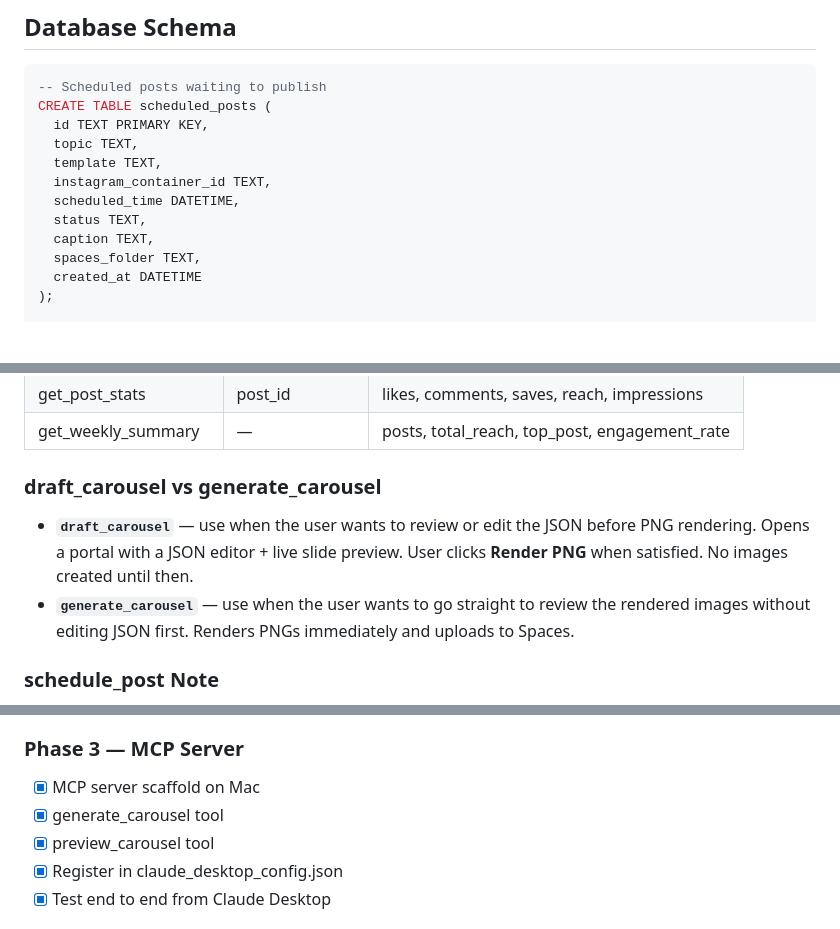
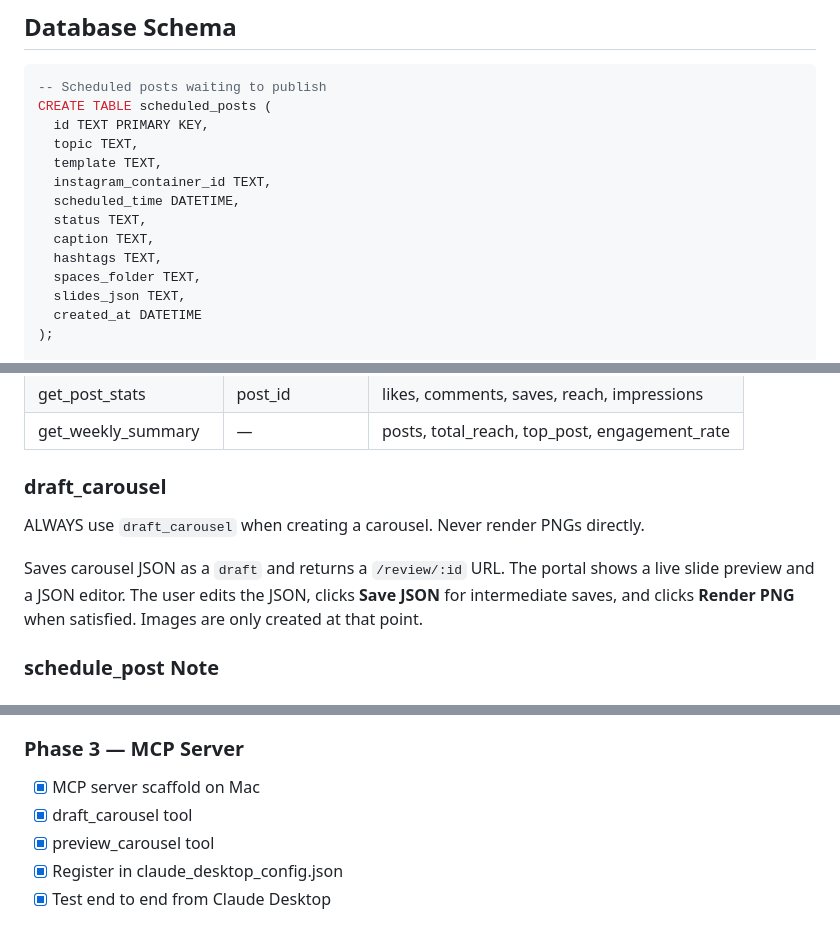
Before and after one commit to santu-git/instagram-content-pipeline, a Markdown page: CLAUDE.md, 3 parts joined by grey strips. Drawn GitHub-style; blank space fills up the shorter version.

Commit message:
Update CLAUDE.md to reflect current state after draft-mode merge
- Remove generate_carousel from MCP tools table (tool was deleted)
- Rewrite draft_carousel section — describes Save JSON + Render PNG flow
- Fix Phase 3 checklist: generate_carousel → draft_carousel
- Add slides_json and hashtags columns to scheduled_posts schema
- Add review.html to project structure
- Add draft mode and calendar time display to Phase 5 checklist

Co-Authored-By: Claude Sonnet 4.6 <noreply@anthropic.com>

```diff
--- a/CLAUDE.md
+++ b/CLAUDE.md
@@ -207,7 +208,9 @@ CREATE TABLE scheduled_posts (
   scheduled_time DATETIME,
   status TEXT,
   caption TEXT,
+  hashtags TEXT,
   spaces_folder TEXT,
+  slides_json TEXT,
   created_at DATETIME
 );
 
@@ -242,10 +245,11 @@ CREATE TABLE published_posts (
 | get_post_stats | post_id | likes, comments, saves, reach, impressions |
 | get_weekly_summary | — | posts, total_reach, top_post, engagement_rate |
 
-### draft_carousel vs generate_carousel
+### draft_carousel
 
-- **`draft_carousel`** — use when the user wants to review or edit the JSON before PNG rendering. Opens a portal with a JSON editor + live slide preview. User clicks **Render PNG** when satisfied. No images created until then.
-- **`generate_carousel`** — use when the user wants to go straight to review the rendered images without editing JSON first. Renders PNGs immediately and uploads to Spaces.
+ALWAYS use `draft_carousel` when creating a carousel. Never render PNGs directly.
+
+Saves carousel JSON as a `draft` and returns a `/review/:id` URL. The portal shows a live slide preview and a JSON editor. The user edits the JSON, clicks **Save JSON** for intermediate saves, and clicks **Render PNG** when satisfied. Images are only created at that point.
 
 ### schedule_post Note
 
@@ -412,7 +416,7 @@ Indentation in `lines` uses regular spaces. Elements render top-to-bottom in the
 ### Phase 3 — MCP Server
 
 - [x] MCP server scaffold on Mac
-- [x] generate_carousel tool
+- [x] draft_carousel tool
 - [x] preview_carousel tool
 - [x] Register in claude_desktop_config.json
 - [x] Test end to end from Claude Desktop
```
Also changed, not shown: other parts of CLAUDE.md (+3 -0 lines).
